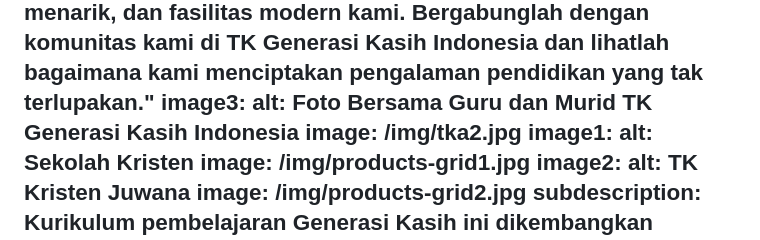
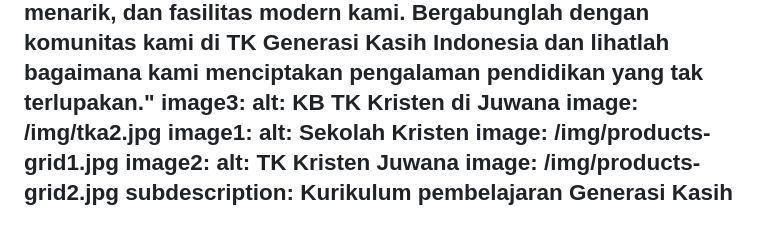
Before and after one commit to simon2607/TestGatsbyJS, a Markdown page: src/pages/index.md, the part around the change. Rendered like a GitHub page.

Commit message:
Update Pages “index”

```diff
--- a/src/pages/index.md
+++ b/src/pages/index.md
@@ -69,7 +69,7 @@ main:
     Kasih Indonesia dan lihatlah bagaimana kami menciptakan pengalaman
     pendidikan yang tak terlupakan."
   image3:
-    alt: Foto Bersama Guru dan Murid TK Generasi Kasih Indonesia
+    alt: KB TK Kristen di Juwana
     image: /img/tka2.jpg
   image1:
     alt: Sekolah Kristen
```
